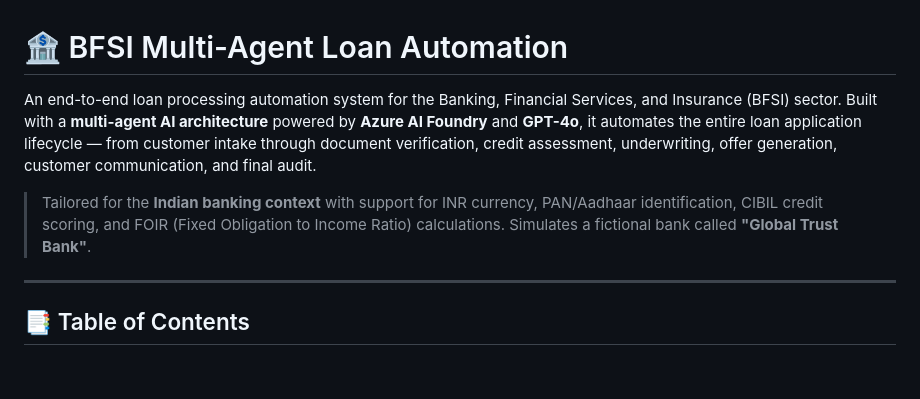
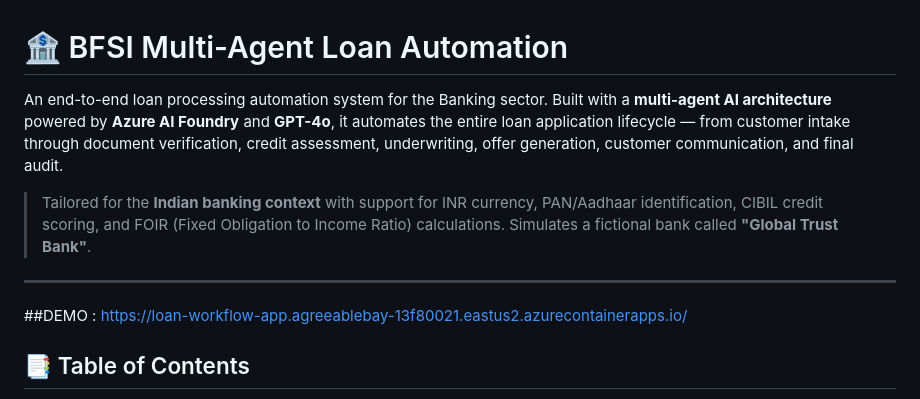
Before and after one commit to MSFT-Innovation-Hub-India/bfsi-multi-agent-loan-automation, a Markdown page: README.md, the part around the change. Rendered like a GitHub page; blank space fills up the shorter version.

Commit message:
Refine README description and add demo link
Updated project description to specify focus on the Banking sector and added a demo link.

```diff
--- a/README.md
+++ b/README.md
@@ -1,10 +1,11 @@
 # 🏦 BFSI Multi-Agent Loan Automation
 
-An end-to-end loan processing automation system for the Banking, Financial Services, and Insurance (BFSI) sector. Built with a **multi-agent AI architecture** powered by **Azure AI Foundry** and **GPT-4o**, it automates the entire loan application lifecycle — from customer intake through document verification, credit assessment, underwriting, offer generation, customer communication, and final audit.
+An end-to-end loan processing automation system for the Banking sector. Built with a **multi-agent AI architecture** powered by **Azure AI Foundry** and **GPT-4o**, it automates the entire loan application lifecycle — from customer intake through document verification, credit assessment, underwriting, offer generation, customer communication, and final audit.
 
 > Tailored for the **Indian banking context** with support for INR currency, PAN/Aadhaar identification, CIBIL credit scoring, and FOIR (Fixed Obligation to Income Ratio) calculations. Simulates a fictional bank called **"Global Trust Bank"**.
 
 ---
+##DEMO : https://loan-workflow-app.agreeablebay-13f80021.eastus2.azurecontainerapps.io/
 
 ## 📑 Table of Contents
 
```
